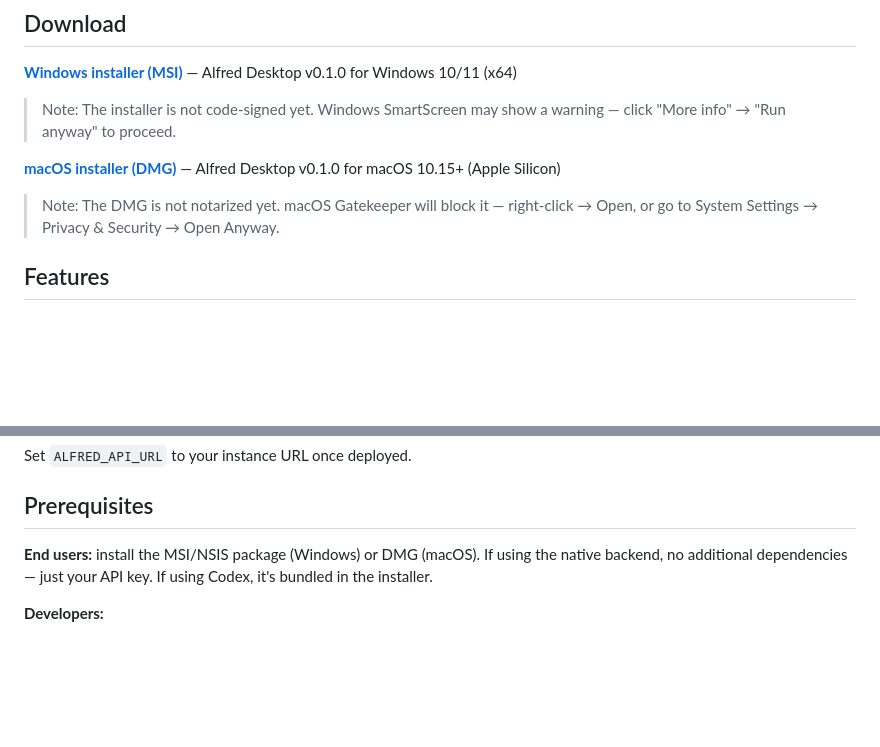
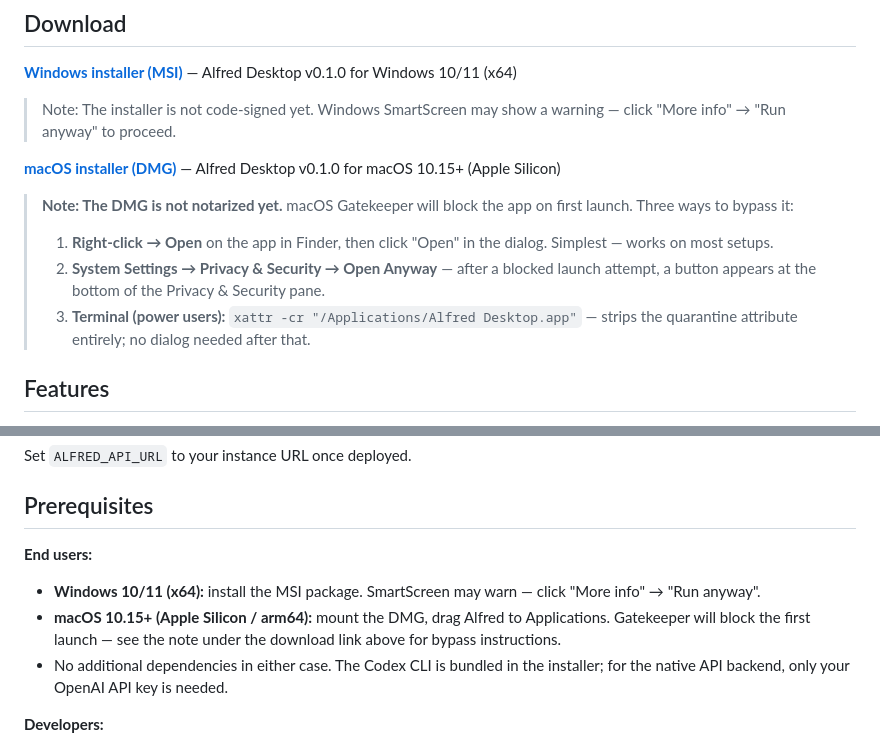
Before and after one commit to pderrier/alfred-desktop, a Markdown page: README.md, 2 parts joined by grey strips. Rendered like a GitHub page; blank space fills up the shorter version.

Commit message:
docs: improve macOS Gatekeeper bypass instructions + per-OS prerequisites
Co-Authored-By: Claude Opus 4.6 (1M context) <noreply@anthropic.com>

```diff
--- a/README.md
+++ b/README.md
@@ -14,7 +14,11 @@
 
 **[macOS installer (DMG)](https://vps-c5793aab.vps.ovh.net/alfred/release/macos/latest)** — Alfred Desktop v0.1.0 for macOS 10.15+ (Apple Silicon)
 
-> Note: The DMG is not notarized yet. macOS Gatekeeper will block it — right-click → Open, or go to System Settings → Privacy & Security → Open Anyway.
+> **Note: The DMG is not notarized yet.** macOS Gatekeeper will block the app on first launch. Three ways to bypass it:
+>
+> 1. **Right-click → Open** on the app in Finder, then click "Open" in the dialog. Simplest — works on most setups.
+> 2. **System Settings → Privacy & Security → Open Anyway** — after a blocked launch attempt, a button appears at the bottom of the Privacy & Security pane.
+> 3. **Terminal (power users):** `xattr -cr "/Applications/Alfred Desktop.app"` — strips the quarantine attribute entirely; no dialog needed after that.
 
 ## Features
 
@@ -141,7 +145,10 @@ Set `ALFRED_API_URL` to your instance URL once deployed.
 
 ## Prerequisites
 
-**End users:** install the MSI/NSIS package (Windows) or DMG (macOS). If using the native backend, no additional dependencies — just your API key. If using Codex, it's bundled in the installer.
+**End users:**
+- **Windows 10/11 (x64):** install the MSI package. SmartScreen may warn — click "More info" → "Run anyway".
+- **macOS 10.15+ (Apple Silicon / arm64):** mount the DMG, drag Alfred to Applications. Gatekeeper will block the first launch — see the note under the download link above for bypass instructions.
+- No additional dependencies in either case. The Codex CLI is bundled in the installer; for the native API backend, only your OpenAI API key is needed.
 
 **Developers:**
 - [Node.js](https://nodejs.org/) 18+ (for Tauri CLI and Codex bundling)
```
